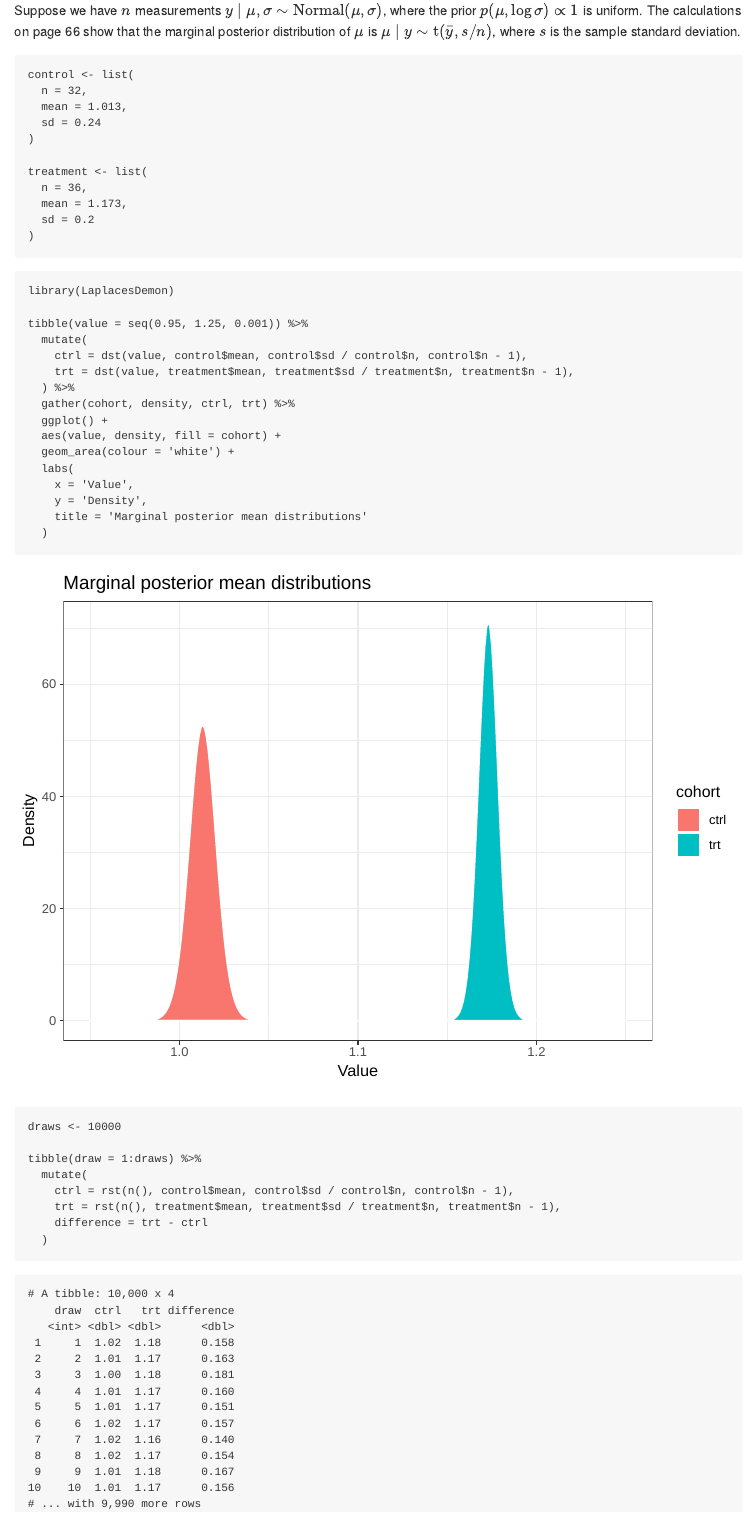
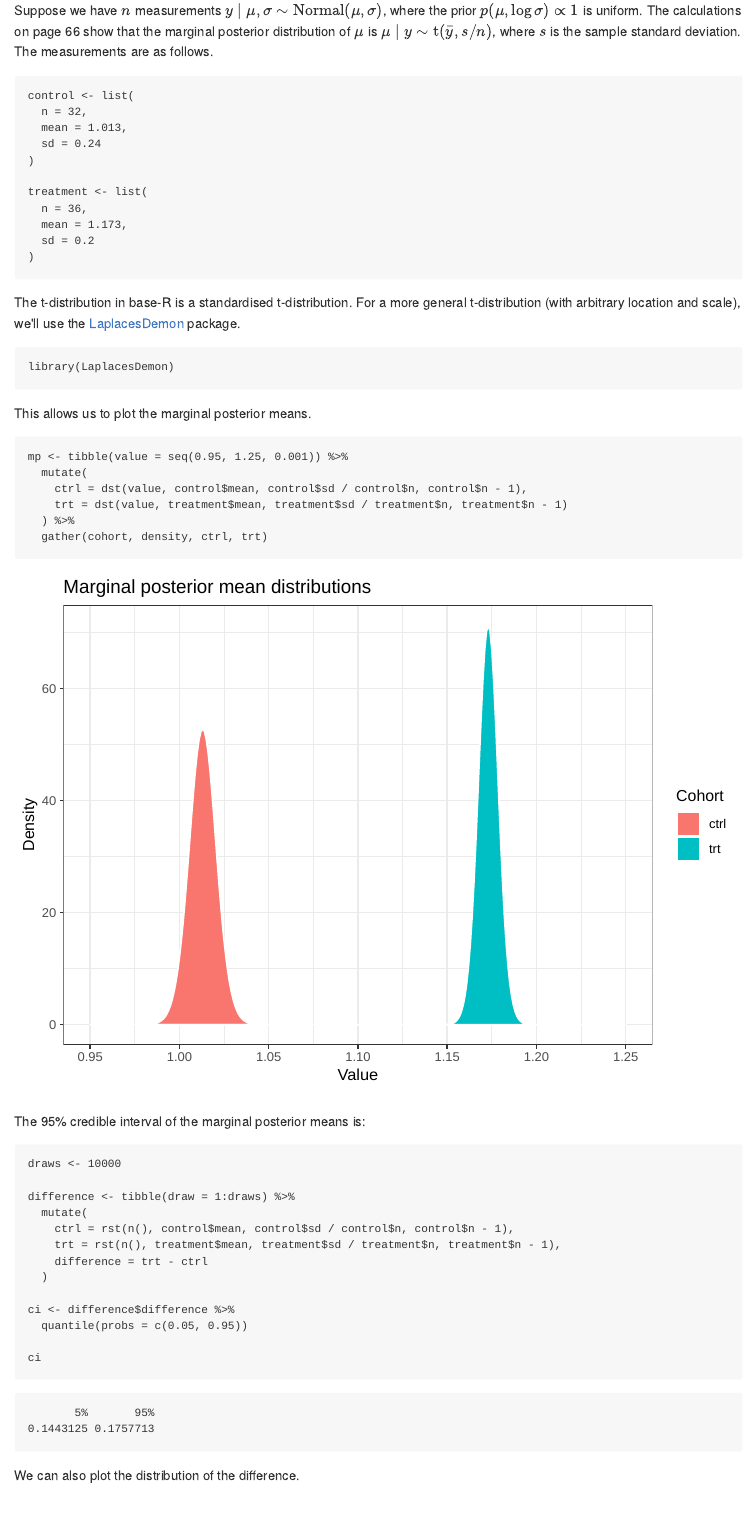
Before and after one commit to stappit/stappit.github.io, an R Markdown document (posts/bda3/chapter_03_exercise_03.Rmd): the page in a window 1100 px wide, from 70 px down. The pictures show the output file posts/bda3/chapter_03_exercise_03.md that the author committed with the source, drawn offline in the style of GitHub.

Commit message:
add bda chapter 3 exercise 3

````diff
--- a/posts/bda3/chapter_03_exercise_03.Rmd
+++ b/posts/bda3/chapter_03_exercise_03.Rmd
@@ -2,7 +2,7 @@
 title: "BDA3 Chapter 3 Exercise 3"
 author: "Brian Callander"
 date: "2018-09-16"
-tags: bda chapter 3, solutions, bayes, normal, t, behrens-fischer
+tags: bda chapter 3, solutions, bayes, normal, t, behrens-fischer, marginal posterior
 always_allow_html: yes
 output:
   md_document:
@@ -49,7 +49,7 @@ theme_set(theme_bw())
 
 ```
 
-Suppose we have $n$ measurements $y \mid \mu, \sigma \sim \dnorm(\mu, \sigma)$, where the prior $p(\mu, \log \sigma) \propto 1$ is uniform. The calculations on page 66 show that the marginal posterior distribution of $\mu$ is $\mu \mid y \sim \dt(\bar y, s / n)$, where $s$ is the sample standard deviation.
+Suppose we have $n$ measurements $y \mid \mu, \sigma \sim \dnorm(\mu, \sigma)$, where the prior $p(\mu, \log \sigma) \propto 1$ is uniform. The calculations on page 66 show that the marginal posterior distribution of $\mu$ is $\mu \mid y \sim \dt(\bar y, s / n)$, where $s$ is the sample standard deviation. The measurements are as follows.
 
 
 ```{r data}
@@ -66,26 +66,40 @@ treatment <- list(
 )
 ```
 
-```{r}
+The t-distribution in base-R is a standardised t-distribution. For a more general t-distribution (with arbitrary location and scale), we'll use the [LaplacesDemon](https://www.rdocumentation.org/packages/LaplacesDemon/versions/16.1.1) package.
+
+```{r package}
 library(LaplacesDemon)
+```
 
-tibble(value = seq(0.95, 1.25, 0.001)) %>%
+This allows us to plot the marginal posterior means.
+
+```{r mp}
+mp <- tibble(value = seq(0.95, 1.25, 0.001)) %>%
   mutate(
     ctrl = dst(value, control$mean, control$sd / control$n, control$n - 1),
     trt = dst(value, treatment$mean, treatment$sd / treatment$n, treatment$n - 1)
   ) %>%
-  gather(cohort, density, ctrl, trt) %>%
+  gather(cohort, density, ctrl, trt)
+```
+
+```{r mp_plot, echo = FALSE}
+mp %>%
   ggplot() +
   aes(value, density, fill = cohort) +
-  geom_area(colour = 'white') +
+  geom_area(colour = 'white', position = 'identity') +
+  scale_x_continuous(breaks = seq(0, 2, 0.05)) +
   labs(
     x = 'Value',
     y = 'Density',
+    fill = 'Cohort',
     title = 'Marginal posterior mean distributions'
   )
 ```
 
-```{r}
+The 95% credible interval of the marginal posterior means is:
+
+```{r diffs}
 draws <- 10000
 
 difference <- tibble(draw = 1:draws) %>%
@@ -95,3 +109,10 @@ difference <- tibble(draw = 1:draws) %>%
     difference = trt - ctrl
   )
 
+ci <- difference$difference %>%
+  quantile(probs = c(0.05, 0.95))
+
+ci
+```
+
+We can also plot the distribution of the difference.
@@ -111,3 +132,0 @@ difference %>%
-difference$difference %>%
-  quantile(probs = c(0.05, 0.95))
-```
````
Also changed, not shown: posts/bda3/chapter_03_exercise_03.md, posts/bda3/chapter_03_exercise_03_files/figure-markdown/mp_plot-1..svg (added), posts/bda3/chapter_03_exercise_03_files/figure-markdown/unnamed-chunk-2-1..svg (added), posts/bda3/chapter_03_exercise_03.Rmd (7 more changed lines), 1 other file.
